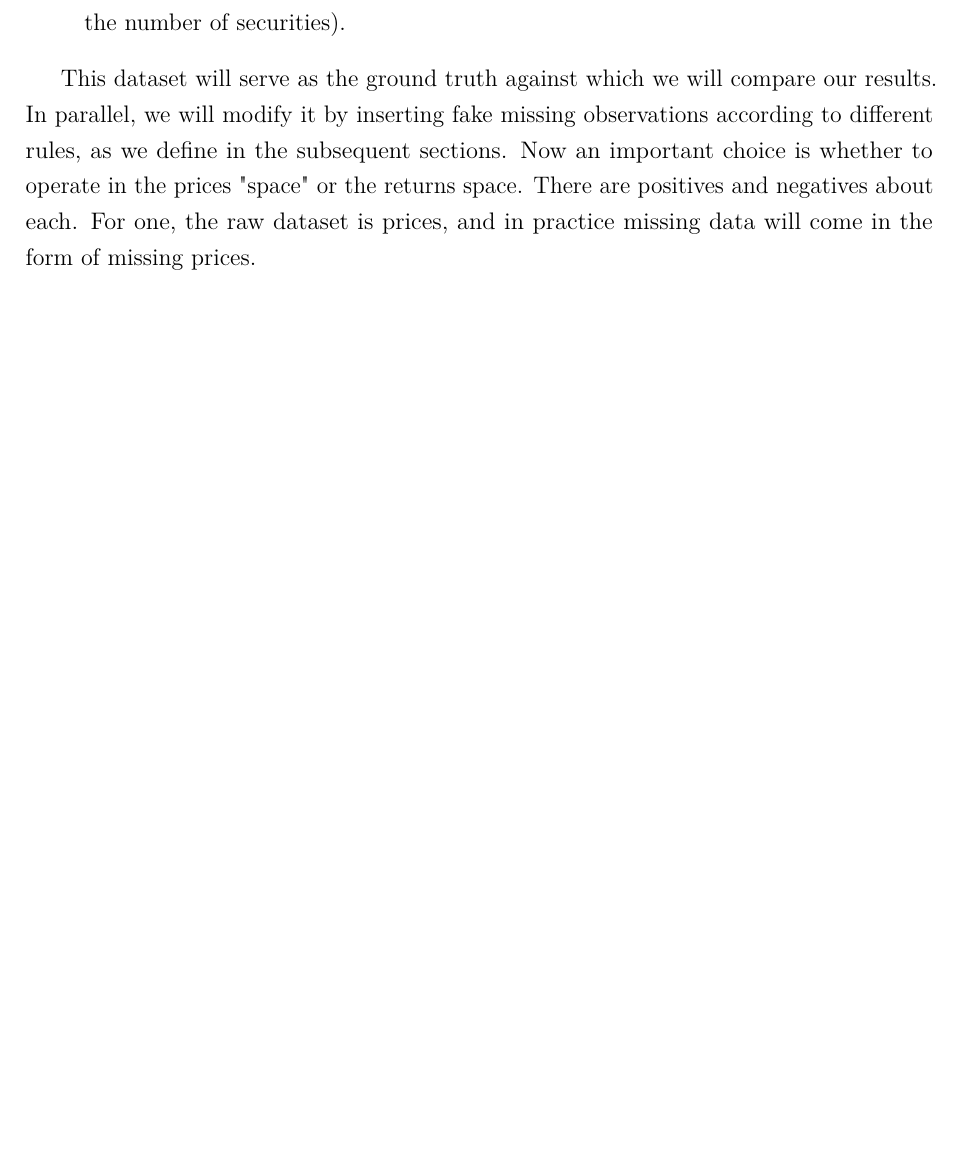
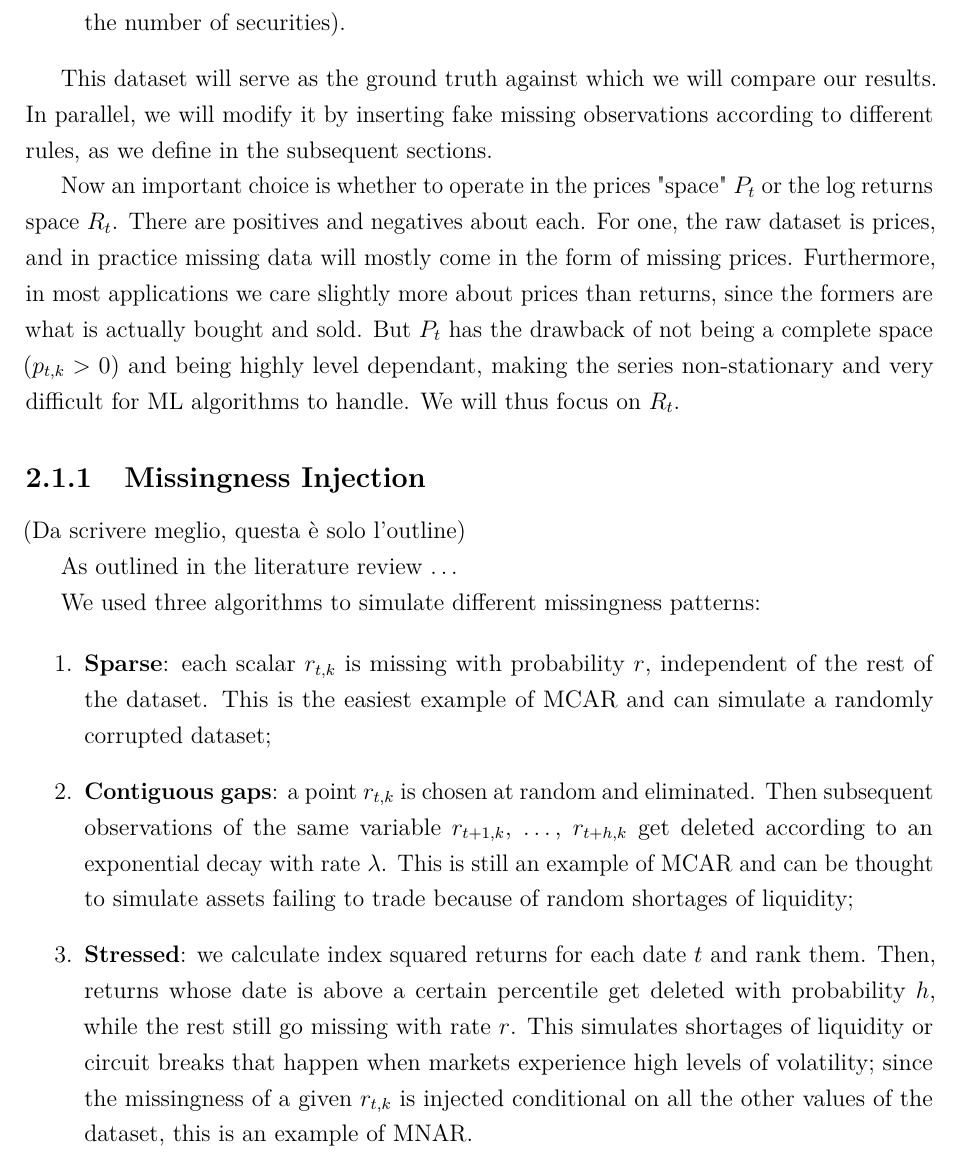
Before and after one commit to michelecarlo/Graduate-Thesis, a LaTeX thesis (Latex/main.tex, which reads Latex/Chapters/Methodology.tex): part of page 10 of 22 before the commit and part of page 10 of 24 after it, cut so that both start at the same text, the shorter picture padded with empty space. Compiled offline with pdfLaTeX.

Commit message:
wrote some on methodology

```diff
--- a/Latex/Chapters/Methodology.tex
+++ b/Latex/Chapters/Methodology.tex
@@ -36,6 +36,35 @@ this is a sensible choice because:
 This dataset will serve as the ground truth against which we will compare our results.
 In parallel, we will modify it by inserting fake missing observations according to different
 rules, as we define in the subsequent sections.
-Now an important choice is whether to operate in the prices "space" or the returns space.
+
+Now an important choice is whether to operate in the prices "space" $P_t$ or the log returns space $R_t$.
 There are positives and negatives about each. For one, the raw dataset is prices, and
-in practice missing data will come in the form of missing prices.
+in practice missing data will mostly come in the form of missing prices. Furthermore,
+in most applications we care slightly more about prices than returns, since the formers are
+what is actually bought and sold.
+But $P_t$ has the drawback of not being a complete space ($p_{t,k} > 0 $) and being highly level dependant,
+making the series non-stationary and very difficult for ML algorithms to handle.
+We will thus focus on $R_t$.
+
+\subsection{Missingness Injection}
+\label{sec:missingness}
+
+(Da scrivere meglio, questa è solo l'outline)
+
+\FloatBarrier
+As outlined in the literature review \dots
+
+We used three algorithms to simulate different missingness patterns:
+
+\begin{enumerate}
+    \item \textbf{Sparse}: each scalar $r_{t,k}$ is missing with probability $r$, independent of the rest
+    of the dataset. This is the easiest example of MCAR and can simulate a randomly corrupted dataset;
+    \item \textbf{Contiguous gaps}: a point $r_{t,k}$ is chosen at random and eliminated. Then subsequent observations
+    of the same variable $r_{t+1,k}$, \dots, $r_{t+h,k}$ get deleted according to an exponential decay
+    with rate $\lambda$. This is still an example of MCAR and can be thought to simulate assets
+    failing to trade because of random shortages of liquidity;
+    \item \textbf{Stressed}: we calculate index squared returns for each date $t$ and rank them. Then,
+    returns whose date is above a certain percentile get deleted with probability $h$, while the rest
+    still go missing with rate $r$. This simulates shortages of liquidity or circuit breaks that happen
+    when markets experience high levels of volatility; since the missingness of a given
+    $r_{t,k}$ is injected conditional on all the other values of the dataset, this is an example of MNAR.
@@ -41,0 +78,2 @@ in practice missing data will come in the form of missing prices.
+  \label{fig:missingness}
+\end{figure}
--- a/Latex/main.tex
+++ b/Latex/main.tex
@@ -14,6 +14,7 @@
 ]{geometry}
 \usepackage{setspace}
 \onehalfspacing
+\usepackage[section]{placeins}
 
 %%─── Mathematics ─────────────────────────────────────────────────────────────
 \usepackage{amsmath}
```
Also changed, not shown: Latex/main.pdf, Latex/Chapters/Methodology.tex (51 more changed lines), Latex/main.tex (7 more changed lines), 2 other files.
